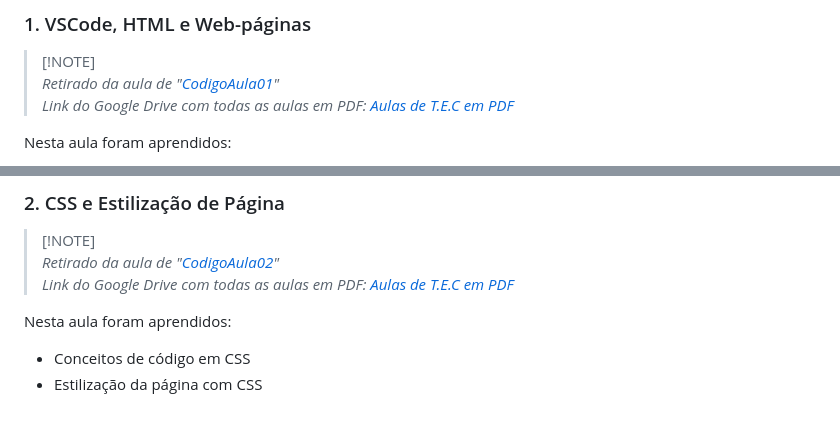
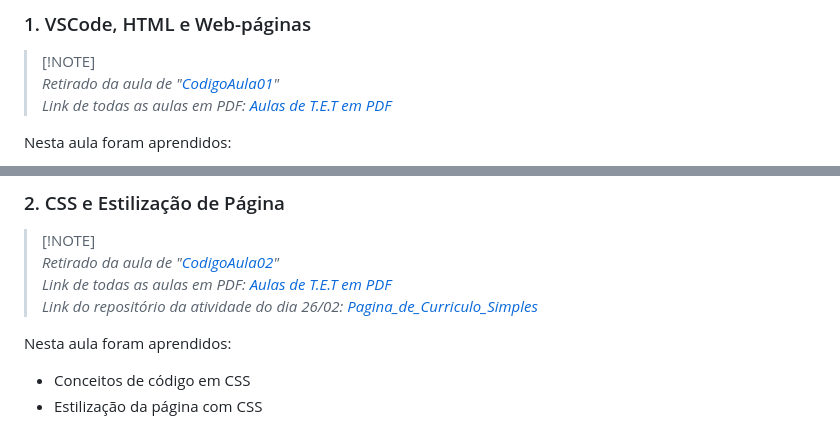
Before and after one commit to juletopi/Topicos_Especiais_em_Tecnologia, a Markdown page: README.md, 2 parts joined by grey strips. GitHub-like rendering.

Commit message:
Updated and added links to multiple topics in "📚 Conceitos Aprendidos" section

```diff
--- a/README.md
+++ b/README.md
@@ -157,7 +157,7 @@ Abordagem dos princípios e técnicas para garantir a segurança de aplicações
 
 > [!NOTE]\
 > *Retirado da aula de "[CodigoAula01](https://github.com/juletopi/Topicos_Especiais_em_Tecnologia/blob/main/CodigoAula01/CodigoHTMLAula01.html)"* \
-> *Link do Google Drive com todas as aulas em PDF: [Aulas de T.E.C em PDF](https://drive.google.com/drive/folders/1WZKBbU3s5VFLfBFfLC7zqFWzAqR1x9Dy?usp=drive_link)*
+> *Link de todas as aulas em PDF: [Aulas de T.E.T em PDF](https://drive.google.com/drive/folders/1WZKBbU3s5VFLfBFfLC7zqFWzAqR1x9Dy?usp=drive_link)*
 
 <div align="left">
 
@@ -291,7 +291,8 @@ Abordagem dos princípios e técnicas para garantir a segurança de aplicações
 
 > [!NOTE]\
 > *Retirado da aula de "[CodigoAula02](https://github.com/juletopi/Topicos_Especiais_em_Tecnologia/tree/main/CodigoAula02)"* \
-> *Link do Google Drive com todas as aulas em PDF: [Aulas de T.E.C em PDF](https://drive.google.com/drive/folders/1WZKBbU3s5VFLfBFfLC7zqFWzAqR1x9Dy?usp=drive_link)*
+> *Link de todas as aulas em PDF: [Aulas de T.E.T em PDF](https://drive.google.com/drive/folders/1WZKBbU3s5VFLfBFfLC7zqFWzAqR1x9Dy?usp=drive_link)* \
+> *Link do repositório da atividade do dia 26/02: [Pagina_de_Curriculo_Simples](https://github.com/juletopi/Pagina_de_Curriculo_Simples)*
 
 <div align="left">
 
```
Also changed, not shown: other parts of README.md (+1 -1 lines).
